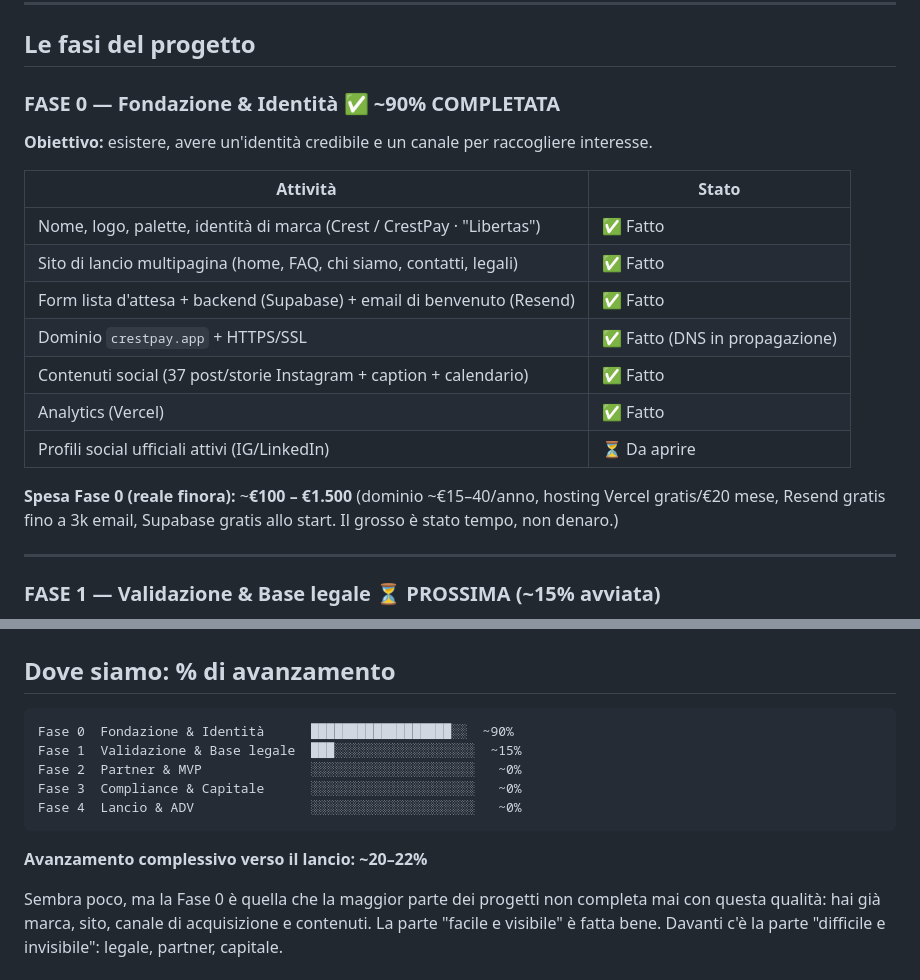
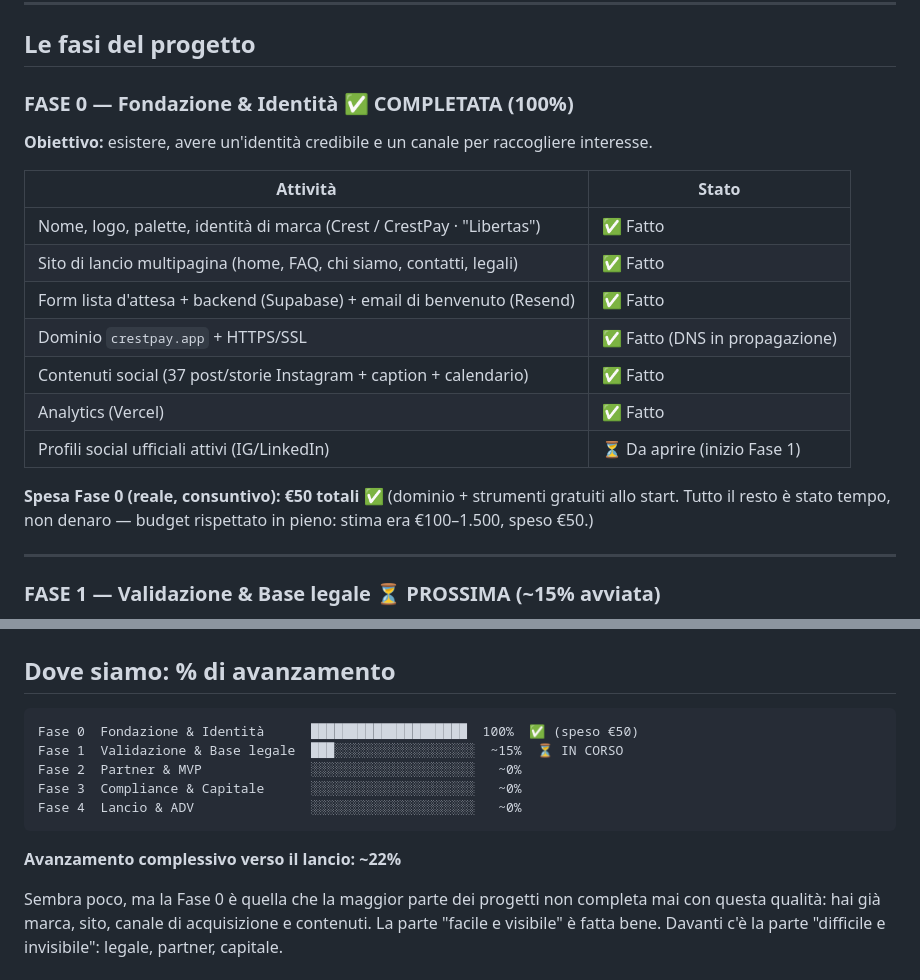
Before and after one commit to jefebcn/cardwallet, a Markdown page: docs/PIANO-FINANZIARIO.md, 2 parts joined by grey strips. Drawn GitHub-style.

Commit message:
docs: close Fase 0 (€50 spent), open Fase 1 with operational checklist

````diff
--- a/docs/PIANO-FINANZIARIO.md
+++ b/docs/PIANO-FINANZIARIO.md
@@ -90,7 +90,7 @@ registrato o disposto a registrarsi presso BCSM con Crest come agente (3ª doman
 
 ## Le fasi del progetto
 
-### FASE 0 — Fondazione & Identità ✅ ~90% COMPLETATA
+### FASE 0 — Fondazione & Identità ✅ COMPLETATA (100%)
 **Obiettivo:** esistere, avere un'identità credibile e un canale per raccogliere interesse.
 
 | Attività | Stato |
@@ -101,11 +101,11 @@ registrato o disposto a registrarsi presso BCSM con Crest come agente (3ª doman
 | Dominio `crestpay.app` + HTTPS/SSL | ✅ Fatto (DNS in propagazione) |
 | Contenuti social (37 post/storie Instagram + caption + calendario) | ✅ Fatto |
 | Analytics (Vercel) | ✅ Fatto |
-| Profili social ufficiali attivi (IG/LinkedIn) | ⏳ Da aprire |
+| Profili social ufficiali attivi (IG/LinkedIn) | ⏳ Da aprire (inizio Fase 1) |
 
-**Spesa Fase 0 (reale finora):** ~**€100 – €1.500**
-(dominio ~€15–40/anno, hosting Vercel gratis/€20 mese, Resend gratis fino a 3k email,
-Supabase gratis allo start. Il grosso è stato tempo, non denaro.)
+**Spesa Fase 0 (reale, consuntivo):** **€50 totali** ✅
+(dominio + strumenti gratuiti allo start. Tutto il resto è stato tempo, non denaro —
+budget rispettato in pieno: stima era €100–1.500, speso €50.)
 
 ---
 
@@ -206,14 +206,14 @@ Fase 4 (€20–80k) ≈ **€60k–260k**, con un realistico **€70k–200k**
 ## Dove siamo: % di avanzamento
 
 ```
-Fase 0  Fondazione & Identità      ██████████████████░░  ~90%
-Fase 1  Validazione & Base legale  ███░░░░░░░░░░░░░░░░░░  ~15%
+Fase 0  Fondazione & Identità      ████████████████████  100%  ✅ (speso €50)
+Fase 1  Validazione & Base legale  ███░░░░░░░░░░░░░░░░░░  ~15%  ⏳ IN CORSO
 Fase 2  Partner & MVP              ░░░░░░░░░░░░░░░░░░░░░   ~0%
 Fase 3  Compliance & Capitale      ░░░░░░░░░░░░░░░░░░░░░   ~0%
 Fase 4  Lancio & ADV               ░░░░░░░░░░░░░░░░░░░░░   ~0%
 ```
 
-**Avanzamento complessivo verso il lancio: ~20–22%**
+**Avanzamento complessivo verso il lancio: ~22%**
 
 Sembra poco, ma la Fase 0 è quella che la maggior parte dei progetti non completa mai con
 questa qualità: hai già marca, sito, canale di acquisizione e contenuti. La parte "facile e
````
Also changed, not shown: docs/FASE-1-checklist.md (added, +69 -0 lines).
